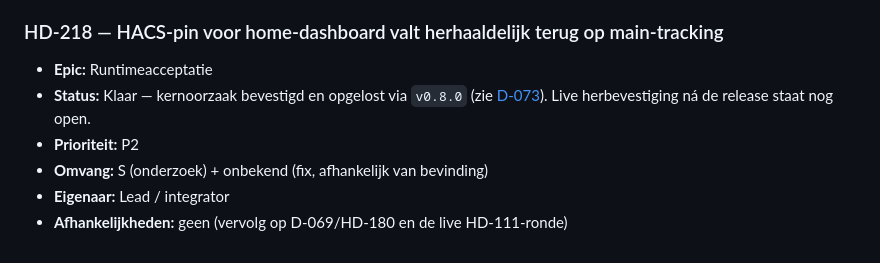
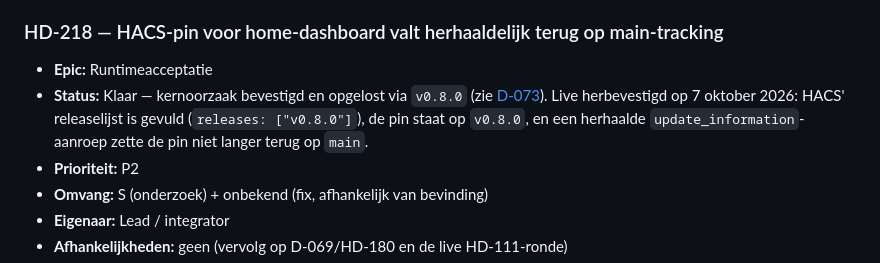
Before and after one commit to ju1ced/home-dashboard, a Markdown page: docs/planning/tickets.md, the part around the change. Drawn GitHub-style.

```diff
--- a/docs/planning/tickets.md
+++ b/docs/planning/tickets.md
@@ -1526,7 +1526,7 @@ Ondertekende go/no-go, productiesmoke en post-cutoverstatus. Uitvoering vereist
 ### HD-218 — HACS-pin voor home-dashboard valt herhaaldelijk terug op main-tracking
 
 - **Epic:** Runtimeacceptatie
-- **Status:** Klaar — kernoorzaak bevestigd en opgelost via `v0.8.0` (zie [D-073](../design/decision-log.md#d-073--hd-218-opgelost-releasetags-dragen-geen-prerelease-achtervoegsel-meer)). Live herbevestiging ná de release staat nog open.
+- **Status:** Klaar — kernoorzaak bevestigd en opgelost via `v0.8.0` (zie [D-073](../design/decision-log.md#d-073--hd-218-opgelost-releasetags-dragen-geen-prerelease-achtervoegsel-meer)). Live herbevestigd op 7 oktober 2026: HACS' releaselijst is gevuld (`releases: ["v0.8.0"]`), de pin staat op `v0.8.0`, en een herhaalde `update_information`-aanroep zette de pin niet langer terug op `main`.
 - **Prioriteit:** P2
 - **Omvang:** S (onderzoek) + onbekend (fix, afhankelijk van bevinding)
 - **Eigenaar:** Lead / integrator
```
Also changed, not shown: docs/design/decision-log.md (+1 -1 lines).
